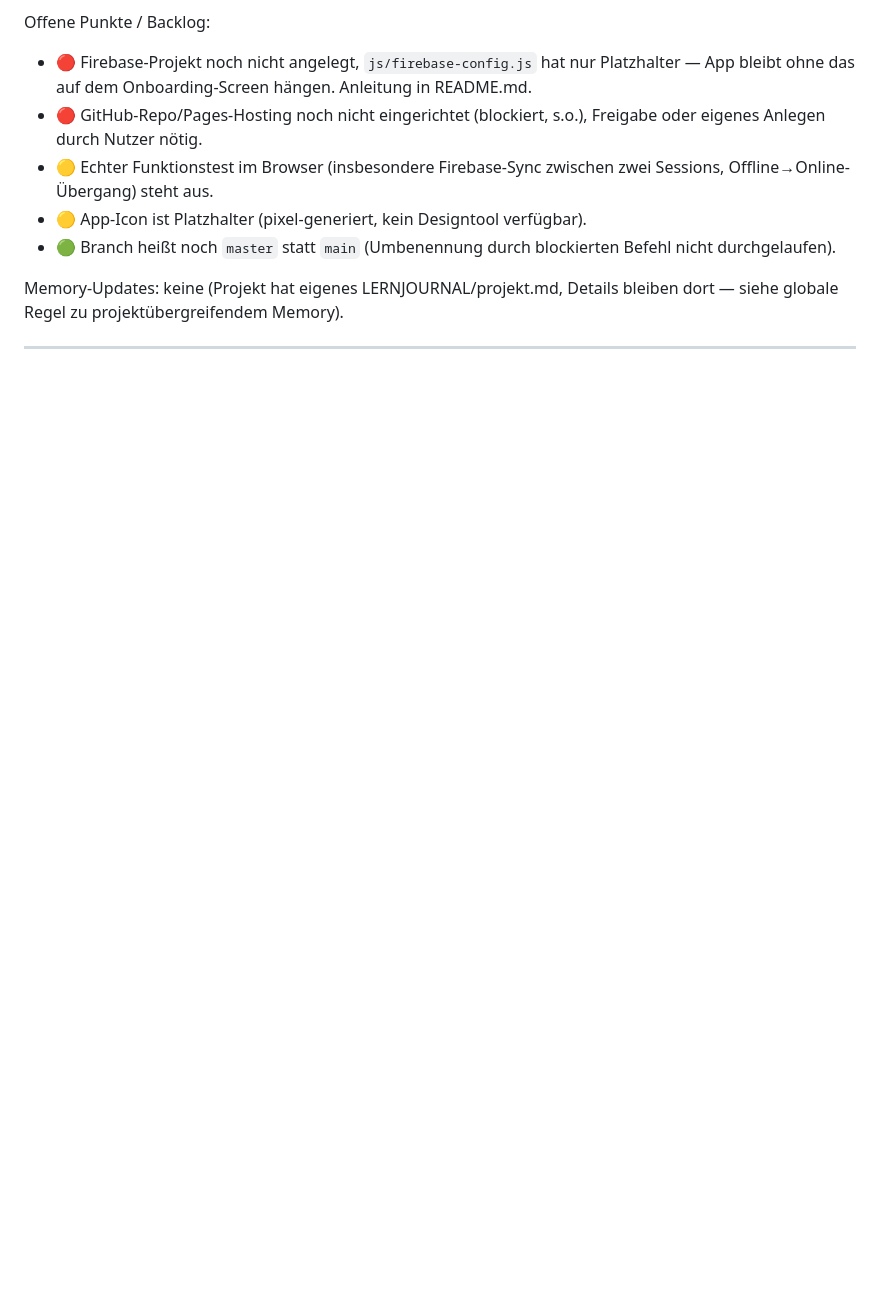
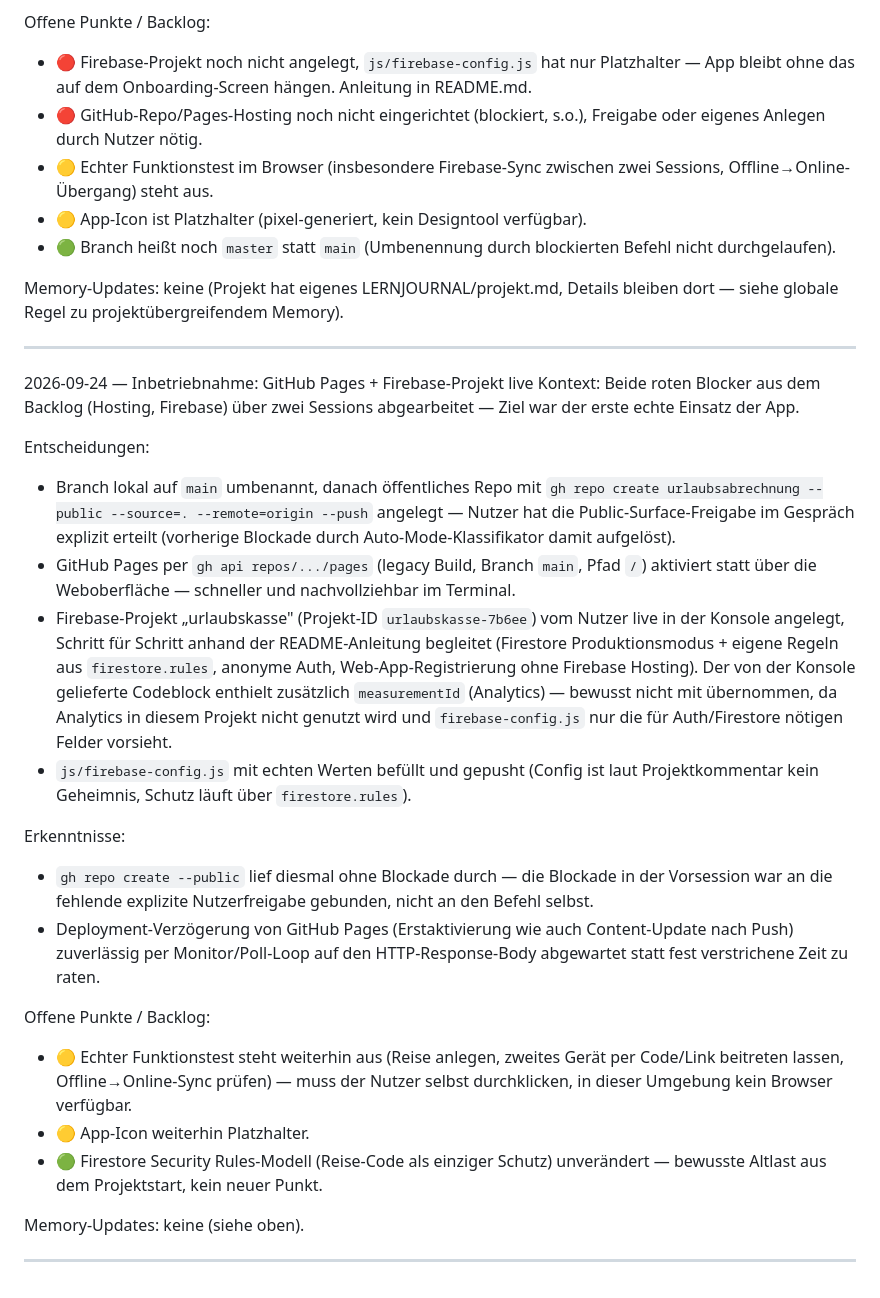
Before and after one commit to ElMarkBo/urlaubsabrechnung, a Markdown page: LERNJOURNAL.md, the part around the change. Rendered like a GitHub page; blank space fills up the shorter version.

Commit message:
Document GitHub Pages + Firebase go-live in journal and status
Co-Authored-By: Claude Sonnet 5 <noreply@anthropic.com>
Claude-Session: https://claude.ai/code/session_01NfiswmWz7dJF9j1GMVdswK

```diff
--- a/LERNJOURNAL.md
+++ b/LERNJOURNAL.md
@@ -81,3 +81,51 @@ Details bleiben dort — siehe globale Regel zu projektübergreifendem
 Memory).
 
 ---
+
+2026-09-24 — Inbetriebnahme: GitHub Pages + Firebase-Projekt live
+Kontext: Beide roten Blocker aus dem Backlog (Hosting, Firebase) über
+zwei Sessions abgearbeitet — Ziel war der erste echte Einsatz der App.
+
+Entscheidungen:
+- Branch lokal auf `main` umbenannt, danach öffentliches Repo mit
+  `gh repo create urlaubsabrechnung --public --source=. --remote=origin
+  --push` angelegt — Nutzer hat die Public-Surface-Freigabe im Gespräch
+  explizit erteilt (vorherige Blockade durch Auto-Mode-Klassifikator
+  damit aufgelöst).
+- GitHub Pages per `gh api repos/.../pages` (legacy Build, Branch
+  `main`, Pfad `/`) aktiviert statt über die Weboberfläche — schneller
+  und nachvollziehbar im Terminal.
+- Firebase-Projekt „urlaubskasse" (Projekt-ID `urlaubskasse-7b6ee`) vom
+  Nutzer live in der Konsole angelegt, Schritt für Schritt anhand der
+  README-Anleitung begleitet (Firestore Produktionsmodus + eigene
+  Regeln aus `firestore.rules`, anonyme Auth, Web-App-Registrierung
+  ohne Firebase Hosting). Der von der Konsole gelieferte Codeblock
+  enthielt zusätzlich `measurementId` (Analytics) — bewusst nicht mit
+  übernommen, da Analytics in diesem Projekt nicht genutzt wird und
+  `firebase-config.js` nur die für Auth/Firestore nötigen Felder
+  vorsieht.
+- `js/firebase-config.js` mit echten Werten befüllt und gepusht (Config
+  ist laut Projektkommentar kein Geheimnis, Schutz läuft über
+  `firestore.rules`).
+
+Erkenntnisse:
+- `gh repo create --public` lief diesmal ohne Blockade durch — die
+  Blockade in der Vorsession war an die fehlende explizite
+  Nutzerfreigabe gebunden, nicht an den Befehl selbst.
+- Deployment-Verzögerung von GitHub Pages (Erstaktivierung wie auch
+  Content-Update nach Push) zuverlässig per Monitor/Poll-Loop auf den
+  HTTP-Response-Body abgewartet statt fest verstrichene Zeit zu raten.
+
+Offene Punkte / Backlog:
+- 🟡 Echter Funktionstest steht weiterhin aus (Reise anlegen, zweites
+  Gerät per Code/Link beitreten lassen, Offline→Online-Sync prüfen) —
+  muss der Nutzer selbst durchklicken, in dieser Umgebung kein Browser
+  verfügbar.
+- 🟡 App-Icon weiterhin Platzhalter.
+- 🟢 Firestore Security Rules-Modell (Reise-Code als einziger Schutz)
+  unverändert — bewusste Altlast aus dem Projektstart, kein neuer
+  Punkt.
+
+Memory-Updates: keine (siehe oben).
+
+---
```
Also changed, not shown: projekt.md (+19 -26 lines).
